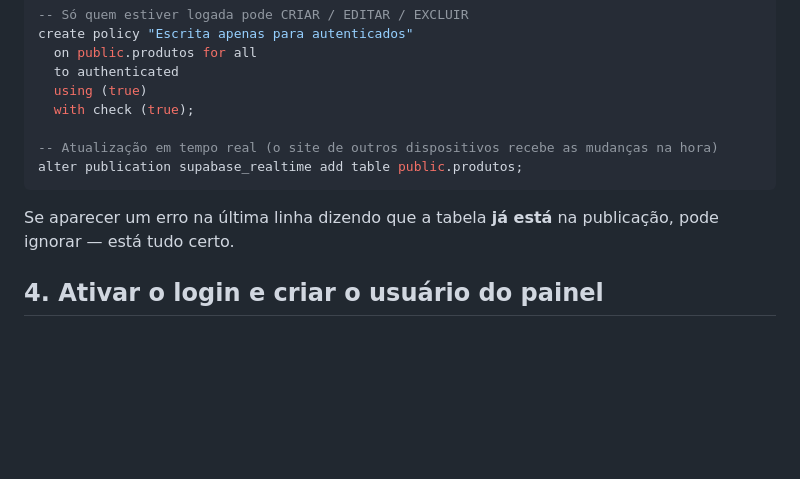
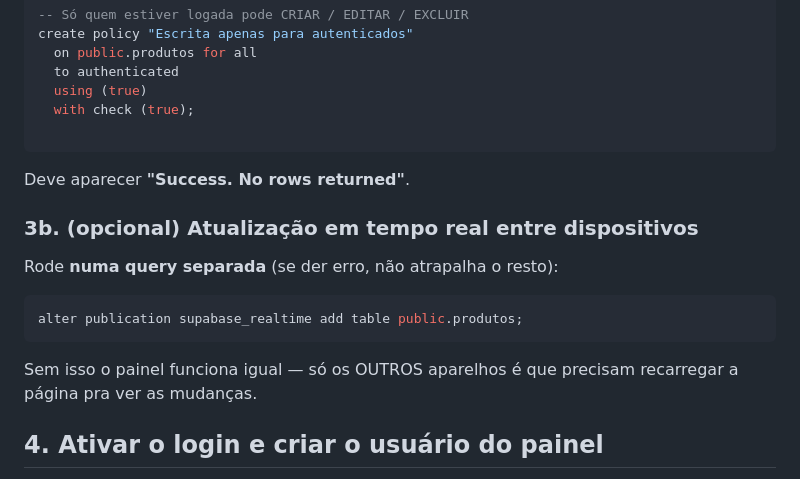
Before and after one commit to RychardSalles/fm-sabores, a Markdown page: CONFIGURAR-SUPABASE.md, the part around the change. Rendered like a GitHub page; blank space fills up the shorter version.

Commit message:
CONFIGURAR-SUPABASE: separa a linha de realtime (evita rollback do CREATE)
Co-Authored-By: Claude Sonnet 5 <noreply@anthropic.com>
Claude-Session: https://claude.ai/code/session_01JpAm7p3FVVdLzXfCMGiFFK

````diff
--- a/CONFIGURAR-SUPABASE.md
+++ b/CONFIGURAR-SUPABASE.md
@@ -54,11 +54,20 @@ create policy "Escrita apenas para autenticados"
   using (true)
   with check (true);
 
--- Atualização em tempo real (o site de outros dispositivos recebe as mudanças na hora)
+```
+
+Deve aparecer **"Success. No rows returned"**.
+
+### 3b. (opcional) Atualização em tempo real entre dispositivos
+
+Rode **numa query separada** (se der erro, não atrapalha o resto):
+
+```sql
 alter publication supabase_realtime add table public.produtos;
 ```
 
-Se aparecer um erro na última linha dizendo que a tabela **já está** na publicação, pode ignorar — está tudo certo.
+Sem isso o painel funciona igual — só os OUTROS aparelhos é que precisam recarregar
+a página pra ver as mudanças.
 
 ## 4. Ativar o login e criar o usuário do painel
 
````
